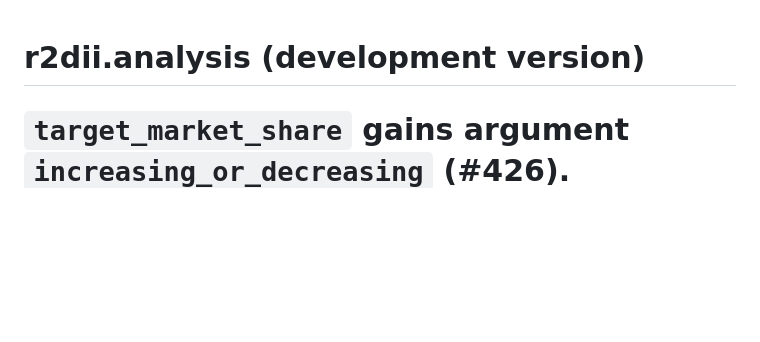
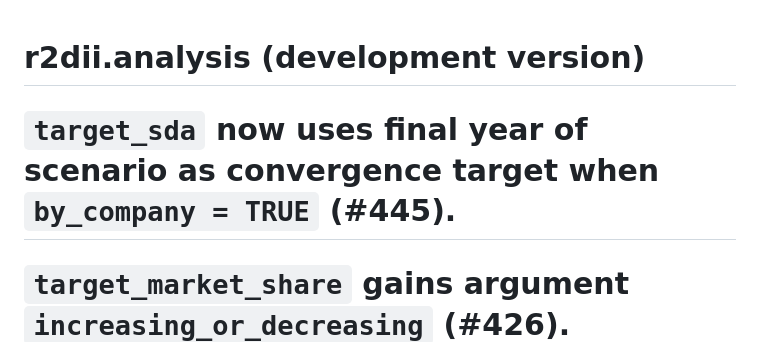
Before and after one commit to RMI-PACTA/r2dii.analysis, a Markdown page: NEWS.md, the part around the change. GitHub-like rendering; blank space fills up the shorter version.

Commit message:
update changelog for dev version in NEWS.md

```diff
--- a/NEWS.md
+++ b/NEWS.md
@@ -1,5 +1,6 @@
 # r2dii.analysis (development version)
 
+# `target_sda` now uses final year of scenario as convergence target when `by_company = TRUE` (#445).
 # `target_market_share` gains argument `increasing_or_decreasing` (#426).
 
 # r2dii.analysis 0.2.1
```
